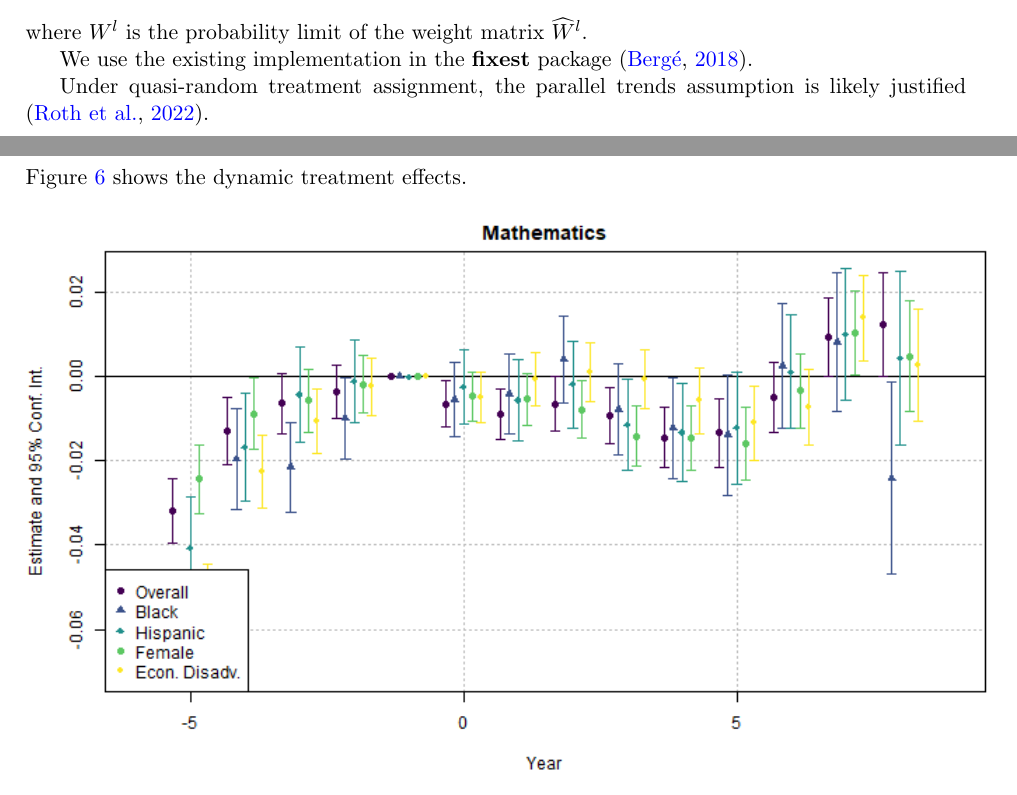
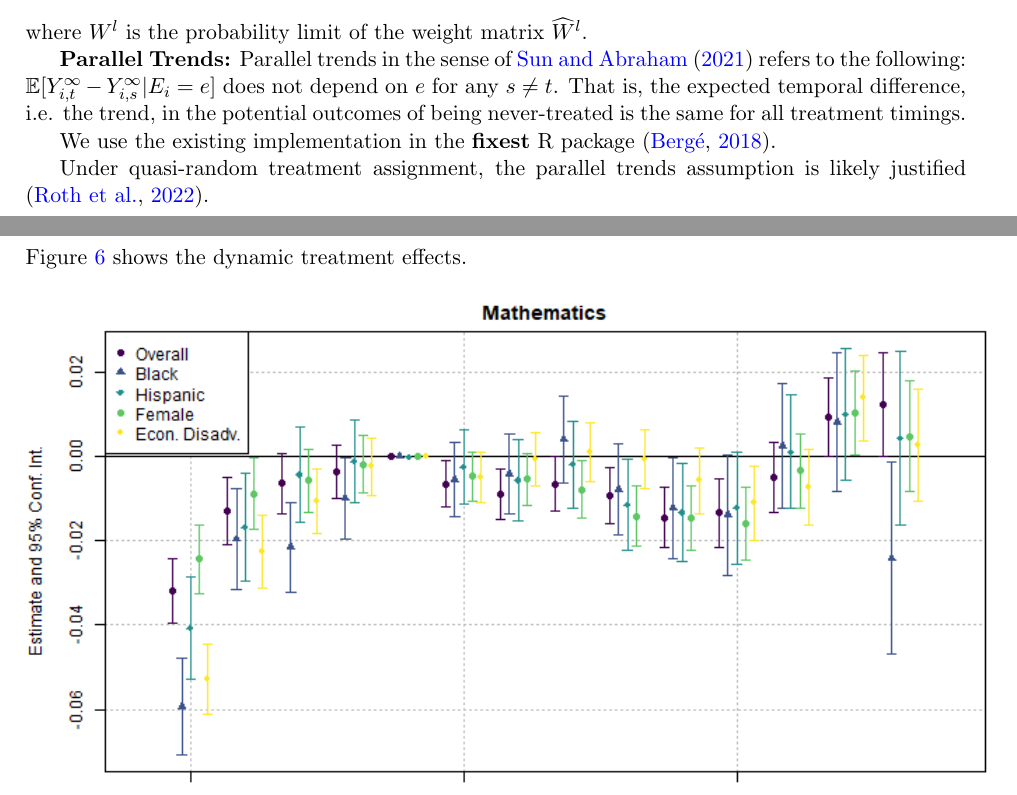
Before and after one commit to gregorsteiner/MasterThesis, a LaTeX paper (TeX files/main.tex, which reads TeX files/03_EmpiricalStrategy.tex): two parts of pages 10 and 11 of 13, joined at a grey line, cut so that both start at the same text. Compiled offline with pdfLaTeX.

Commit message:
ParTrends

```diff
--- a/TeX files/03_EmpiricalStrategy.tex
+++ b/TeX files/03_EmpiricalStrategy.tex
@@ -62,7 +62,11 @@ Under some standard assumptions, $\widehat{v}_g$ is asymptotically normal \citep
 \end{align*}
 where $W^{l}$ is the probability limit of the weight matrix $\widehat{W}^l$.
 
-We use the existing implementation in the \textbf{fixest} package \citep{Berge_2018}.
+
+\textbf{Parallel Trends:} Parallel trends in the sense of \cite{Sun_2021} refers to the following: $\E[Y_{i, t}^{\infty} - Y_{i, s}^{\infty} | E_i = e]$ does not depend on $e$ for any $s \neq t$. That is, the expected temporal difference, i.e. the trend, in the potential outcomes of being never-treated is the same for all treatment timings.
+
+
+We use the existing implementation in the \textbf{fixest} R package \citep{Berge_2018}.
 
 
 Under quasi-random treatment assignment, the parallel trends assumption is likely justified \citep{Roth_2022}.
```
Also changed, not shown: Code & Data/ResultsPlot.png, TeX files/main.pdf, 1 other file.
